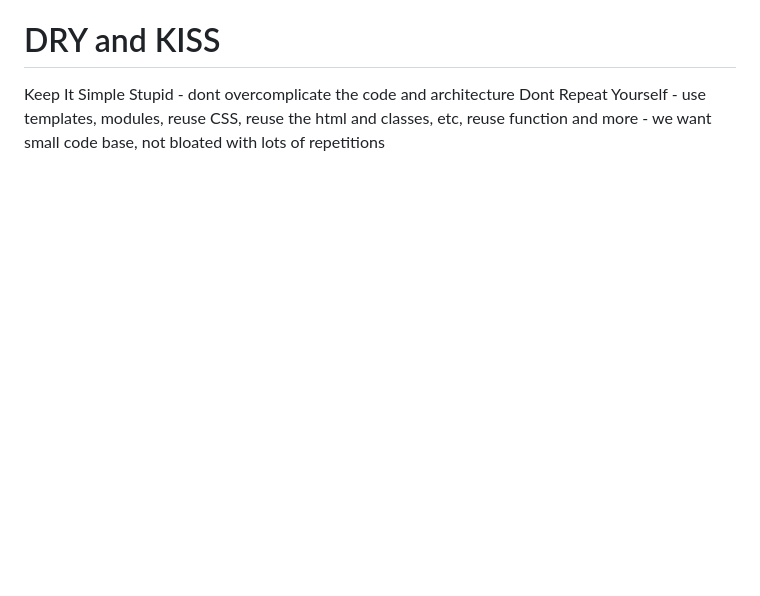
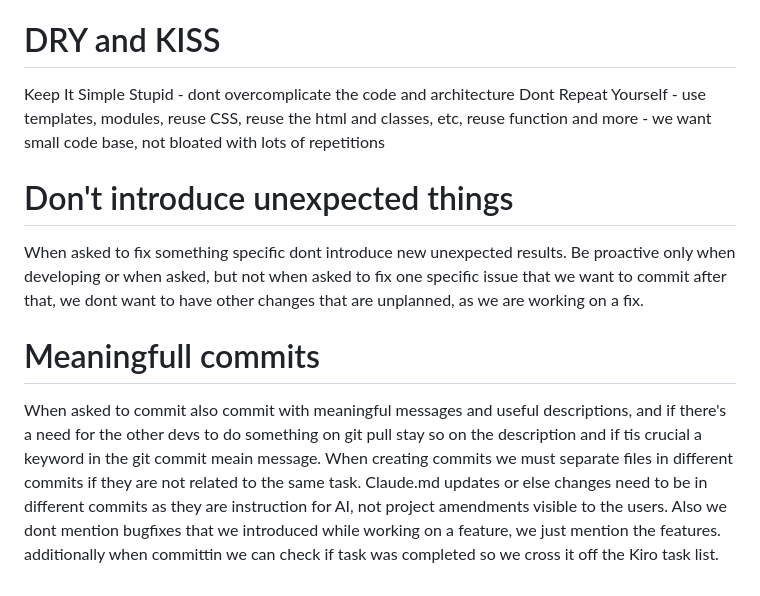
Before and after one commit to xAleksandar/Investments_OnBitocinStandard, a Markdown page: CLAUDE.md, the part around the change. Drawn GitHub-style; blank space fills up the shorter version.

Commit message:
Update AI development guidelines and commit standards
- Add guidelines for focused fixes without unexpected changes
- Establish meaningful commit message standards
- Define file separation rules for different change types
- Add instructions for Kiro task list management

🤖 Generated with [Claude Code](https://claude.ai/code)

Co-Authored-By: Claude <noreply@anthropic.com>

```diff
--- a/CLAUDE.md
+++ b/CLAUDE.md
@@ -233,3 +233,11 @@ I might have created for you a task list in @.kiro/specs/bitcoin-game-enhancemen
 # DRY and KISS
 Keep It Simple Stupid - dont overcomplicate the code and architecture
 Dont Repeat Yourself - use templates, modules, reuse CSS, reuse the html and classes, etc, reuse function and more - we want small code base, not bloated with lots of repetitions
+
+# Don't introduce unexpected things
+When asked to fix something specific dont introduce new unexpected results.
+Be proactive only when developing or when asked, but not when asked to fix one specific issue that we want to commit after that, we dont want to have other changes that are unplanned, as we are working on a fix.
+
+# Meaningfull commits
+When asked to commit also commit with meaningful messages and useful descriptions, and if there's a need for the other devs to do something on git pull stay so on the description and if tis crucial a keyword in the git commit meain message. When creating commits we must separate files in different commits if they are not related to the same task. Claude.md updates or else changes need to be in different commits as they are instruction for AI, not project amendments visible to the users. Also we dont mention bugfixes that we introduced while working on a feature, we just mention the features.
+additionally when committin we can check if task was completed so we cross it off the Kiro task list.
```
